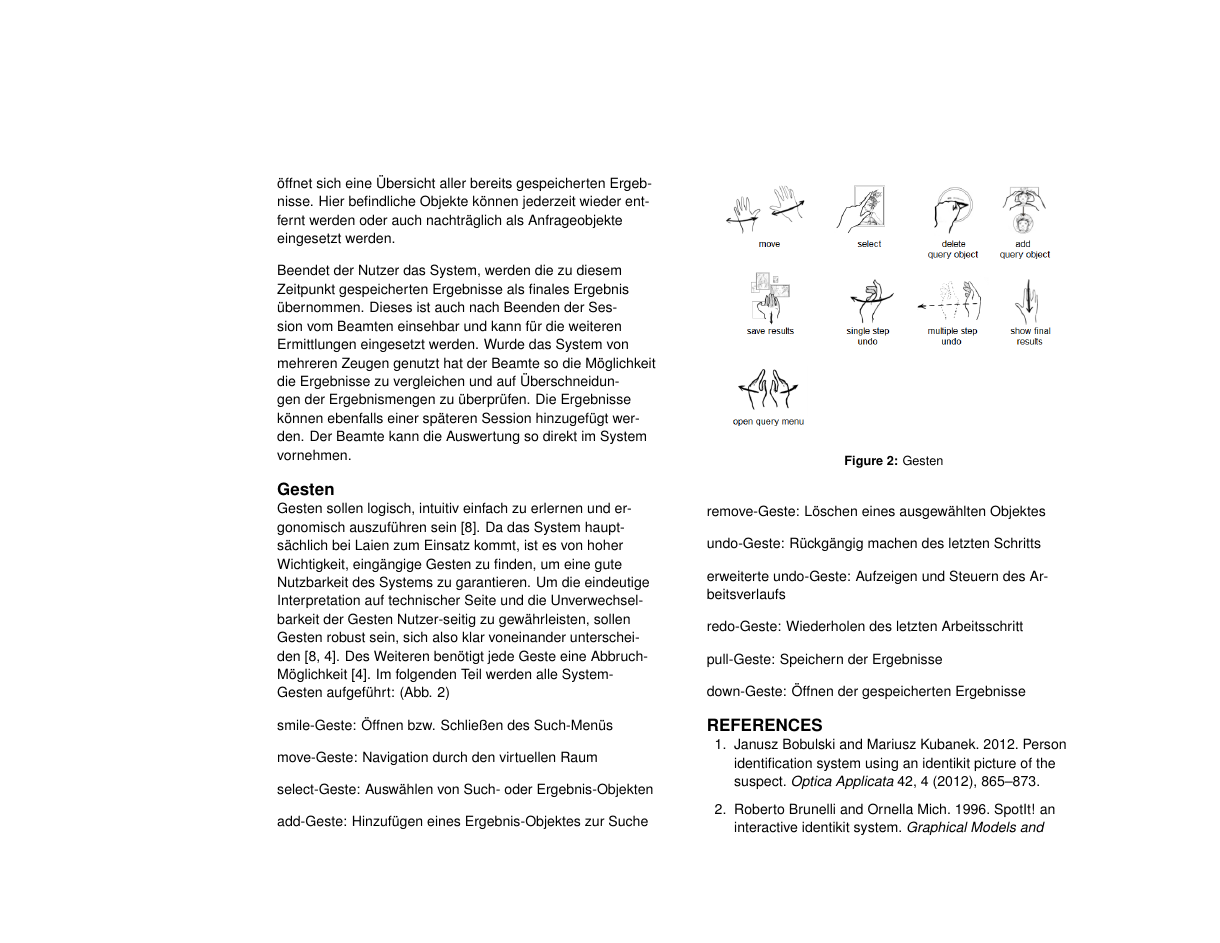
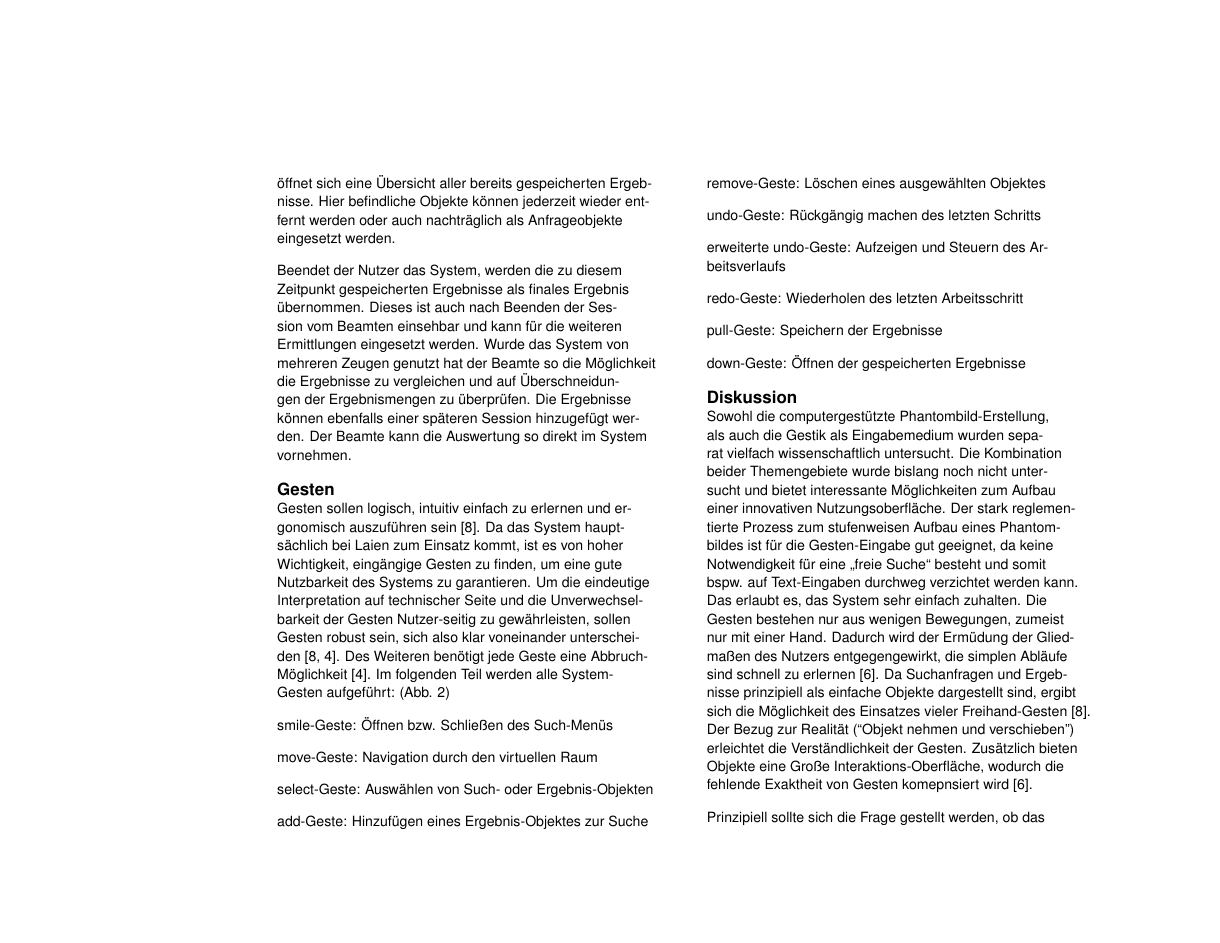
Before and after one commit to heinerludwig/informationRetrievalPaper, a LaTeX document (extended-abstract.tex): page 5 of 6. Compiled offline with pdfLaTeX.

Commit message:
adding diskussion

```diff
--- a/extended-abstract.tex
+++ b/extended-abstract.tex
@@ -239,3 +239,17 @@ pull-Geste: Speichern der Ergebnisse
 
 down-Geste: Öffnen der gespeicherten Ergebnisse
 
+\section{Diskussion}
+Sowohl die computergestützte Phantombild-Erstellung, als auch die Gestik als Eingabemedium wurden separat vielfach wissenschaftlich untersucht. Die Kombination beider Themengebiete wurde bislang noch nicht untersucht und bietet interessante Möglichkeiten zum Aufbau einer innovativen Nutzungsoberfläche.
+Der stark reglementierte Prozess zum stufenweisen Aufbau eines Phantombildes ist für die Gesten-Eingabe gut geeignet, da keine Notwendigkeit für eine „freie Suche“ besteht und somit bspw. auf Text-Eingaben durchweg verzichtet werden kann. Das erlaubt es, das System sehr einfach zuhalten.
+Die Gesten bestehen nur aus wenigen Bewegungen, zumeist nur mit einer
+Hand. Dadurch wird der Ermüdung der Gliedmaßen des Nutzers
+entgegengewirkt, die simplen Abläufe sind schnell zu
+erlernen~\cite{vrs:book}. Da Suchanfragen und Ergebnisse prinzipiell
+als einfache Objekte dargestellt sind, ergibt sich die Möglichkeit des Einsatzes vieler Freihand-Gesten~\cite{3dinteraction:book}.
+Der Bezug zur Realität (``Objekt nehmen und verschieben'') erleichtet die
+Verständlichkeit der Gesten. Zusätzlich bieten Objekte eine Große
+Interaktions-Oberfläche, wodurch die fehlende Exaktheit von Gesten
+komepnsiert wird~\cite{vrs:book}.
+
+Prinzipiell sollte sich die Frage gestellt werden, ob das Verstehen
```
Also changed, not shown: extended-abstract.tex (10 more changed lines), 4 other files.
